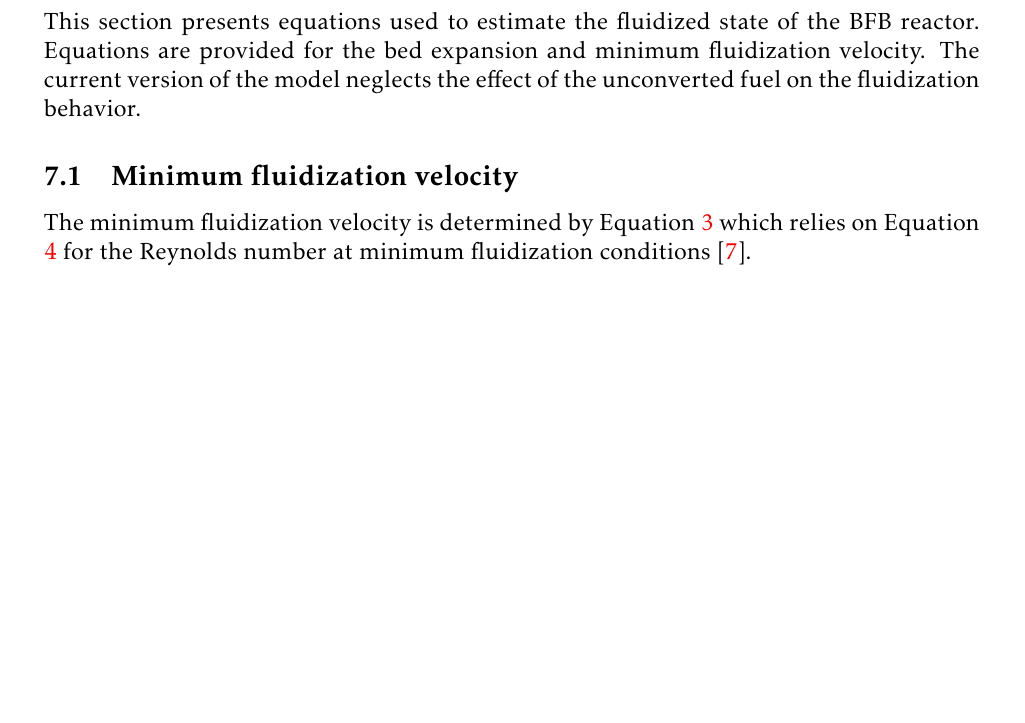
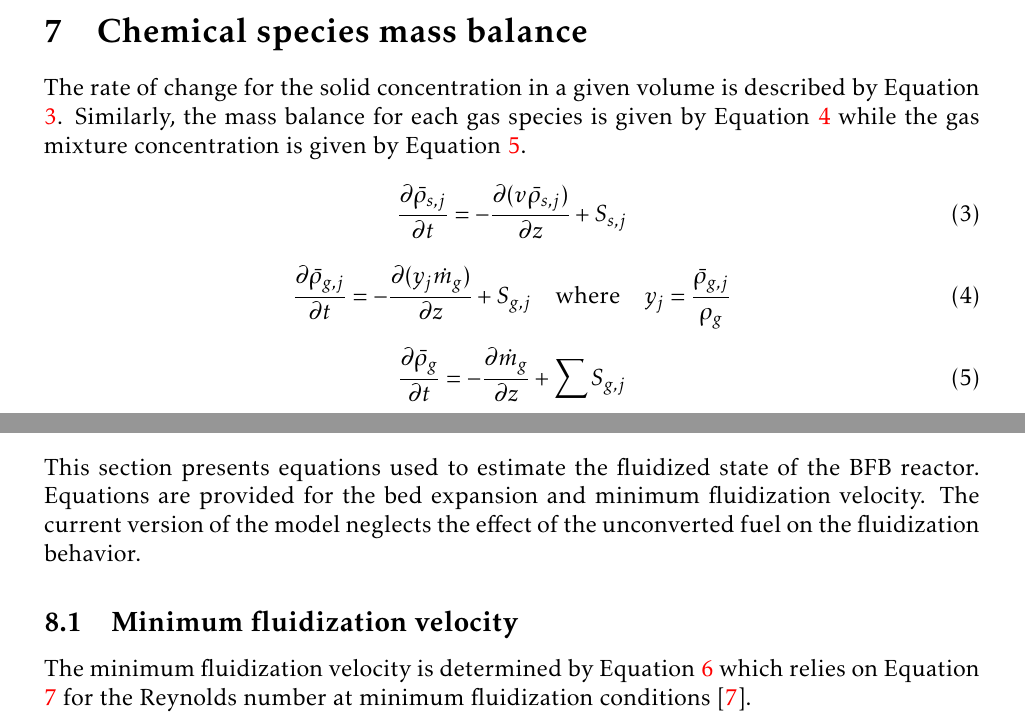
Before and after one commit to wigging/bfb-reactor, a LaTeX document (tex/main.tex): part of page 4 of 8 before the commit and two parts of pages 4 and 5 of 9 after it, the two joined at a grey line, cut at the place of the change, the shorter picture padded with empty space. Compiled offline with pdfLaTeX.

Commit message:
Add section for chemical species mass balance

```diff
--- a/tex/main.tex
+++ b/tex/main.tex
@@ -137,6 +137,22 @@ The steam-biomass gasification reactions and associated rate parameters are give
     \end{adjustwidth}
 \end{table}
 
+\section{Chemical species mass balance}
+
+The rate of change for the solid concentration in a given volume is described by Equation \ref{eq:solidconc}. Similarly, the mass balance for each gas species is given by Equation \ref{eq:gasconc} while the gas mixture concentration is given by Equation \ref{eq:mixconc}.
+
+\begin{equation} \label{eq:solidconc}
+    \frac{\partial \bar\rho_{s,j}}{\partial t} = -\frac{\partial (v \bar\rho_{s,j})}{\partial z} + S_{s,j}
+\end{equation}
+
+\begin{equation} \label{eq:gasconc}
+    \frac{\partial \bar\rho_{g,j}}{\partial t} = -\frac{\partial (y_j \dot m_g)}{\partial z} + S_{g,j} \quad \text{where} \quad y_j = \frac{\bar\rho_{g,j}}{\rho_g}
+\end{equation}
+
+\begin{equation} \label{eq:mixconc}
+    \frac{\partial \bar\rho_g}{\partial t} = -\frac{\partial \dot m_g}{\partial z} + \sum S_{g,j}
+\end{equation}
+
 \section{Fluidization}
 
 This section presents equations used to estimate the fluidized state of the BFB reactor. Equations are provided for the bed expansion and minimum fluidization velocity. The current version of the model neglects the effect of the unconverted fuel on the fluidization behavior.
```
Also changed, not shown: tex/main.pdf.
